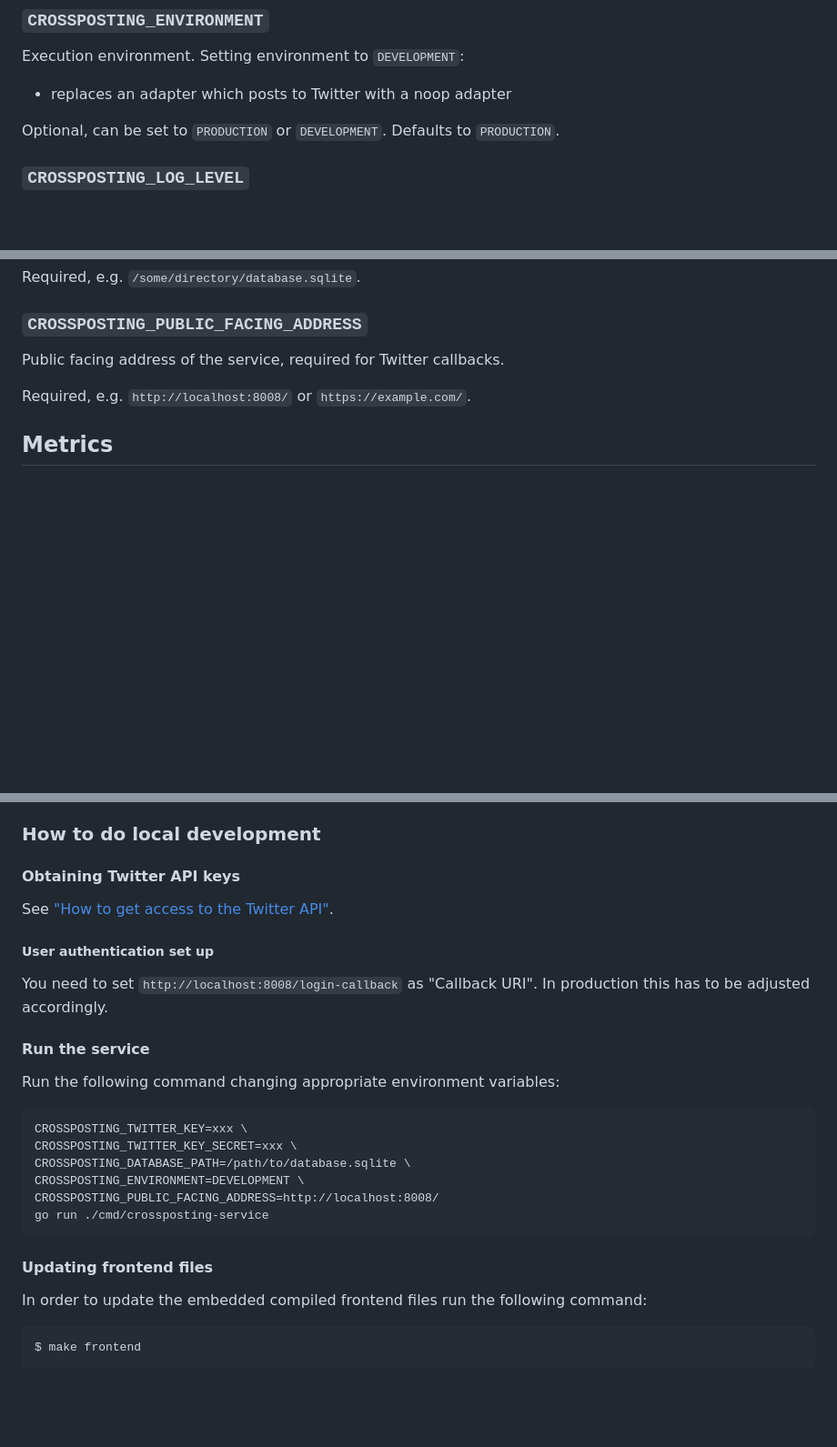
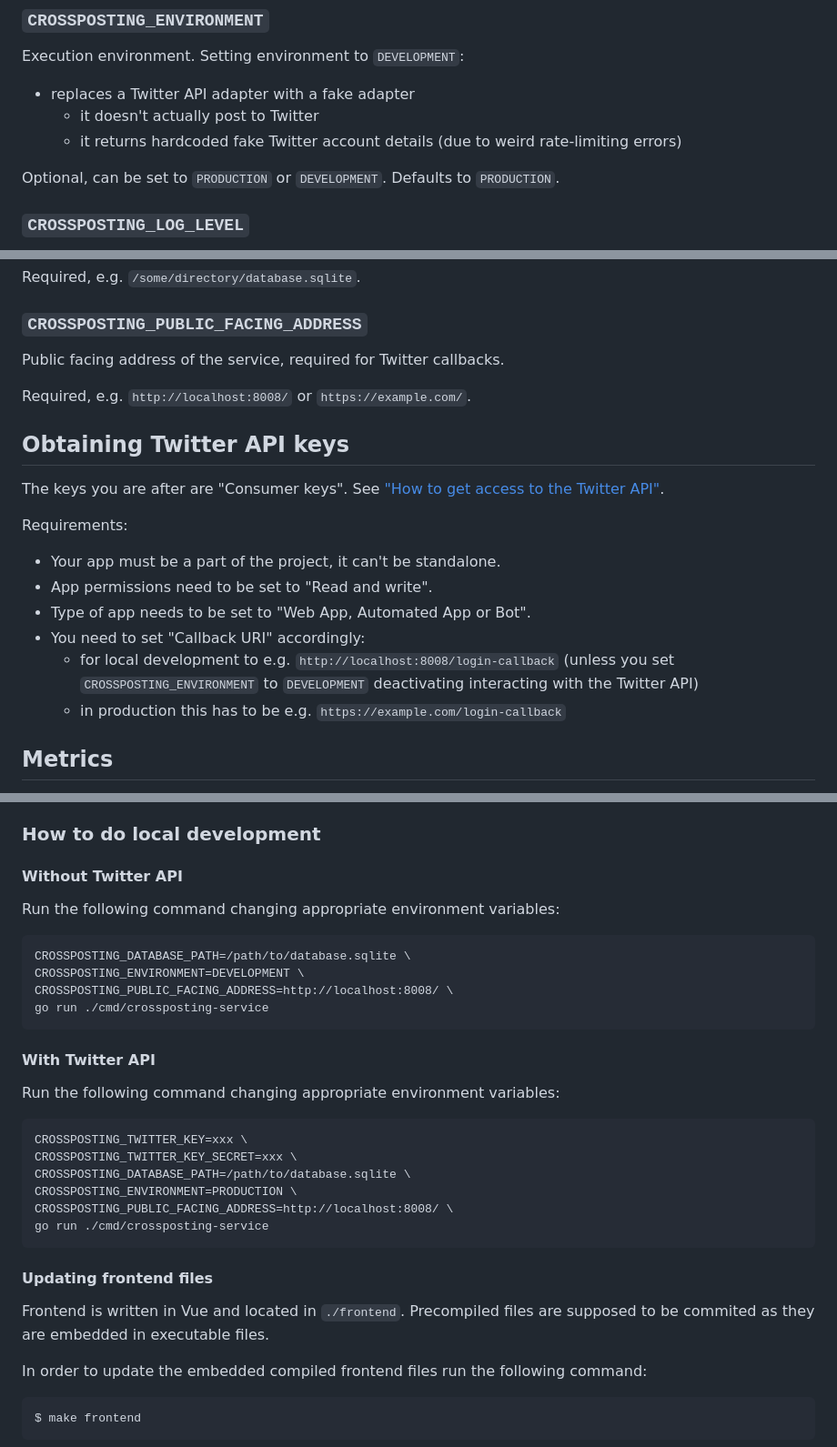
Before and after one commit to planetary-social/nos-crossposting-service, a Markdown page: README.md, 3 parts joined by grey strips. Shown at 91% size. Rendered like a GitHub page; blank space fills up the shorter version.

Commit message:
Update deployment instructions in the README (#21)

````diff
--- a/README.md
+++ b/README.md
@@ -31,7 +31,9 @@ Optional, defaults to `:8009` if empty.
 ### `CROSSPOSTING_ENVIRONMENT`
 
 Execution environment. Setting environment to `DEVELOPMENT`:
-- replaces an adapter which posts to Twitter with a noop adapter
+- replaces a Twitter API adapter with a fake adapter
+  - it doesn't actually post to Twitter
+  - it returns hardcoded fake Twitter account details (due to weird rate-limiting errors)
 
 Optional, can be set to `PRODUCTION` or `DEVELOPMENT`. Defaults to `PRODUCTION`.
 
@@ -66,6 +68,21 @@ Public facing address of the service, required for Twitter callbacks.
 
 Required, e.g. `http://localhost:8008/` or `https://example.com/`.
 
+## Obtaining Twitter API keys
+
+The keys you are after are "Consumer keys". See ["How to get access to the
+Twitter API"][get-twitter-api-keys].
+
+Requirements:
+- Your app must be a part of the project, it can't be standalone.
+- App permissions need to be set to "Read and write".
+- Type of app needs to be set to "Web App, Automated App or Bot".
+- You need to set "Callback URI" accordingly:
+  - for local development to e.g. `http://localhost:8008/login-callback`
+    (unless you set `CROSSPOSTING_ENVIRONMENT` to `DEVELOPMENT` deactivating
+    interacting with the Twitter API)
+  - in production this has to be e.g. `https://example.com/login-callback`
+
 ## Metrics
 
 See configuration for the address of our metrics endpoint. Many out-of-the-box
@@ -91,16 +108,18 @@ You may not be able to build it using older compilers.
 
 ### How to do local development
 
-#### Obtaining Twitter API keys
+#### Without Twitter API
 
-See ["How to get access to the Twitter API"][get-twitter-api-keys].
+Run the following command changing appropriate environment variables:
 
-##### User authentication set up
+```
+CROSSPOSTING_DATABASE_PATH=/path/to/database.sqlite \
+CROSSPOSTING_ENVIRONMENT=DEVELOPMENT \
+CROSSPOSTING_PUBLIC_FACING_ADDRESS=http://localhost:8008/ \
+go run ./cmd/crossposting-service
+```
 
-You need to set `http://localhost:8008/login-callback` as "Callback URI". In
-production this has to be adjusted accordingly.
-
-#### Run the service
+#### With Twitter API
 
 Run the following command changing appropriate environment variables:
 
@@ -108,12 +127,16 @@ Run the following command changing appropriate environment variables:
 CROSSPOSTING_TWITTER_KEY=xxx \
 CROSSPOSTING_TWITTER_KEY_SECRET=xxx \
 CROSSPOSTING_DATABASE_PATH=/path/to/database.sqlite \
-CROSSPOSTING_ENVIRONMENT=DEVELOPMENT \
-CROSSPOSTING_PUBLIC_FACING_ADDRESS=http://localhost:8008/
+CROSSPOSTING_ENVIRONMENT=PRODUCTION \
+CROSSPOSTING_PUBLIC_FACING_ADDRESS=http://localhost:8008/ \
 go run ./cmd/crossposting-service
 ```
 
+
 #### Updating frontend files
+
+Frontend is written in Vue and located in `./frontend`. Precompiled files are
+supposed to be commited as they are embedded in executable files.
 
 In order to update the embedded compiled frontend files run the following
 command:
````
